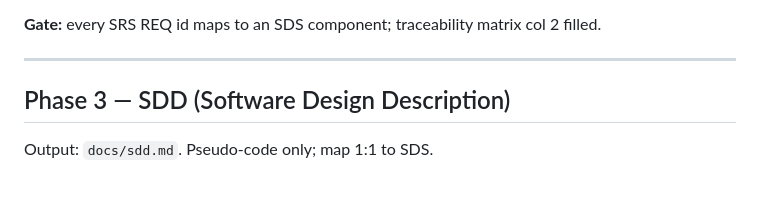
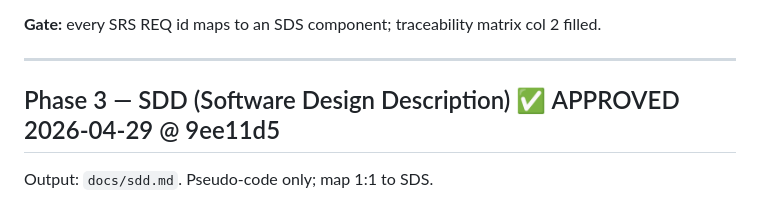
Before and after one commit to lfazio/trading-bot, a Markdown page: tasks.md, the part around the change. GitHub-like rendering.

```diff
--- a/tasks.md
+++ b/tasks.md
@@ -80,7 +80,7 @@ Output: `docs/sds.md`. **No low-level code allowed.**
 
 ---
 
-## Phase 3 — SDD (Software Design Description)
+## Phase 3 — SDD (Software Design Description) ✅ APPROVED 2026-04-29 @ 9ee11d5
 
 Output: `docs/sdd.md`. Pseudo-code only; map 1:1 to SDS.
 
```
Also changed, not shown: docs/sdd.md (+6 -5 lines).
